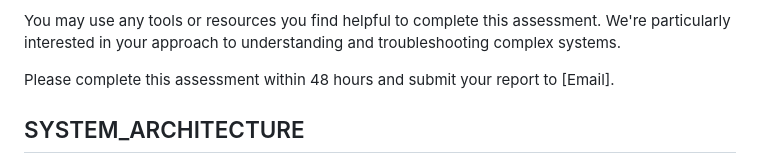
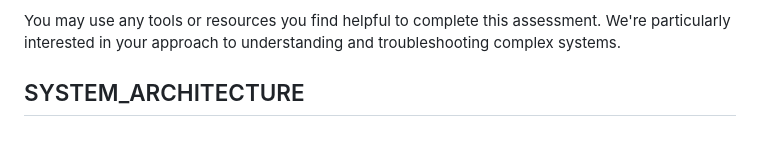
Before and after one commit to mdehsan873/assessment, a Markdown page: README.md, the part around the change. GitHub-like rendering; blank space fills up the shorter version.

Commit message:
updareadme

```diff
--- a/README.md
+++ b/README.md
@@ -17,7 +17,7 @@ Tasks:
 
 You may use any tools or resources you find helpful to complete this assessment. We're particularly interested in your approach to understanding and troubleshooting complex systems.
 
-Please complete this assessment within 48 hours and submit your report to [Email].
+
 
 ## SYSTEM_ARCHITECTURE
 
```
